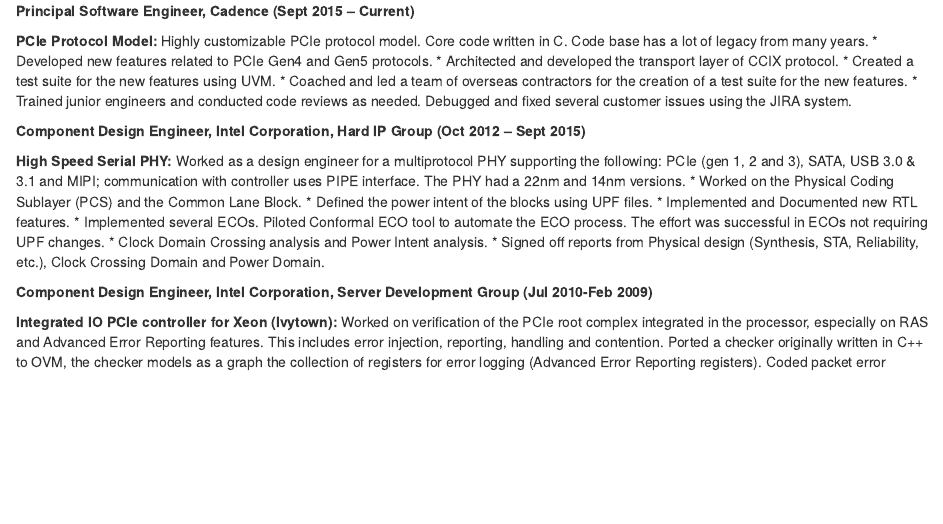
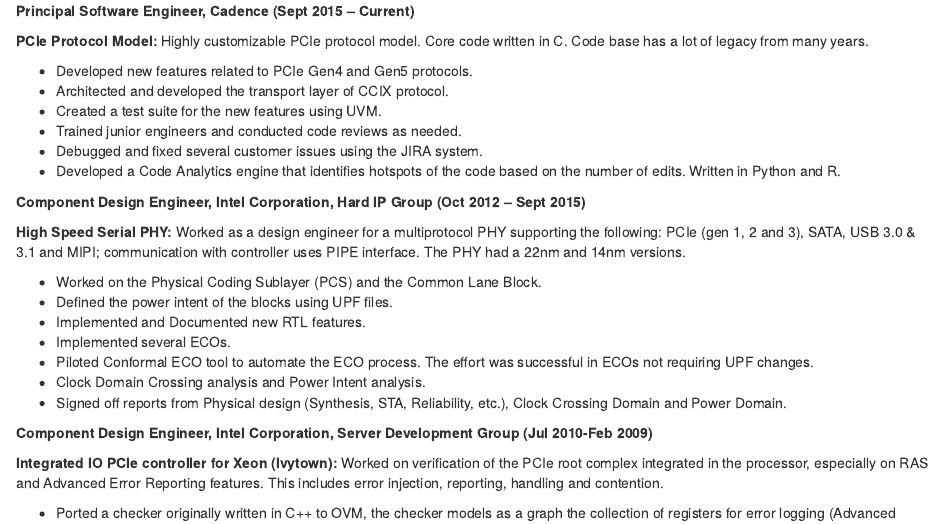
Before and after one commit to roquealex/practice, an R Markdown document (cv/professional_exp_long.Rmd): the page in a window 1100 px wide, from its top. Rendered offline with R 4.5, knitr and Pandoc, with nearby package versions.

Commit message:
Some more edits

```diff
--- a/cv/professional_exp_long.Rmd
+++ b/cv/professional_exp_long.Rmd
@@ -1,24 +1,26 @@
 **Principal Software Engineer, Cadence (Sept 2015 – Current)**
 
 **PCIe Protocol Model:** Highly customizable PCIe protocol model. Core code written in C. Code base has a lot of legacy from many years.
+
   * Developed new features related to PCIe Gen4 and Gen5 protocols.
   * Architected and developed the transport layer of CCIX protocol.
   * Created a test suite for the new features using UVM.
-  * Coached and led a team of overseas contractors for the creation of a test suite for the new features.
   * Trained junior engineers and conducted code reviews as needed.
-Debugged and fixed several customer issues using the JIRA system.
+  * Debugged and fixed several customer issues using the JIRA system.
+  * Developed a Code Analytics engine that identifies hotspots of the code based on the number of edits. Written in Python and R.
 
 **Component Design Engineer, Intel Corporation, Hard IP Group (Oct 2012 – Sept 2015)**
 
 **High Speed Serial PHY:** Worked as a design engineer for a multiprotocol PHY supporting the following: PCIe (gen 1, 2 and 3), SATA, USB 3.0 & 3.1 and MIPI; communication with controller uses PIPE interface. The PHY had a 22nm and 14nm versions.
+
   * Worked on the Physical Coding Sublayer (PCS) and the Common Lane Block.
   * Defined the power intent of the blocks using UPF files.
   * Implemented and Documented new RTL features.
-  * Implemented several ECOs. Piloted Conformal ECO tool to automate the ECO process. The effort was successful in ECOs not requiring UPF changes.
+  * Implemented several ECOs.
+  * Piloted Conformal ECO tool to automate the ECO process. The effort was successful in ECOs not requiring UPF changes.
   * Clock Domain Crossing analysis and Power Intent analysis.
   * Signed off reports from Physical design (Synthesis, STA, Reliability, etc.), Clock Crossing Domain and Power Domain.
 
 **Component Design Engineer, Intel Corporation, Server Development Group (Jul 2010-Feb 2009)**
 
 **Integrated IO PCIe controller for Xeon (Ivytown):** Worked on verification of the PCIe root complex integrated in the processor, especially on RAS and Advanced Error Reporting features. This includes error injection, reporting, handling and contention.
-Ported a checker originally written in C++ to OVM, the checker models as a graph the collection of registers for error logging (Advanced Error Reporting registers).
@@ -26,0 +28 @@
+  * Ported a checker originally written in C++ to OVM, the checker models as a graph the collection of registers for error logging (Advanced Error Reporting registers).
```
Also changed, not shown: cv/professional_exp_long.Rmd (6 more changed lines).
